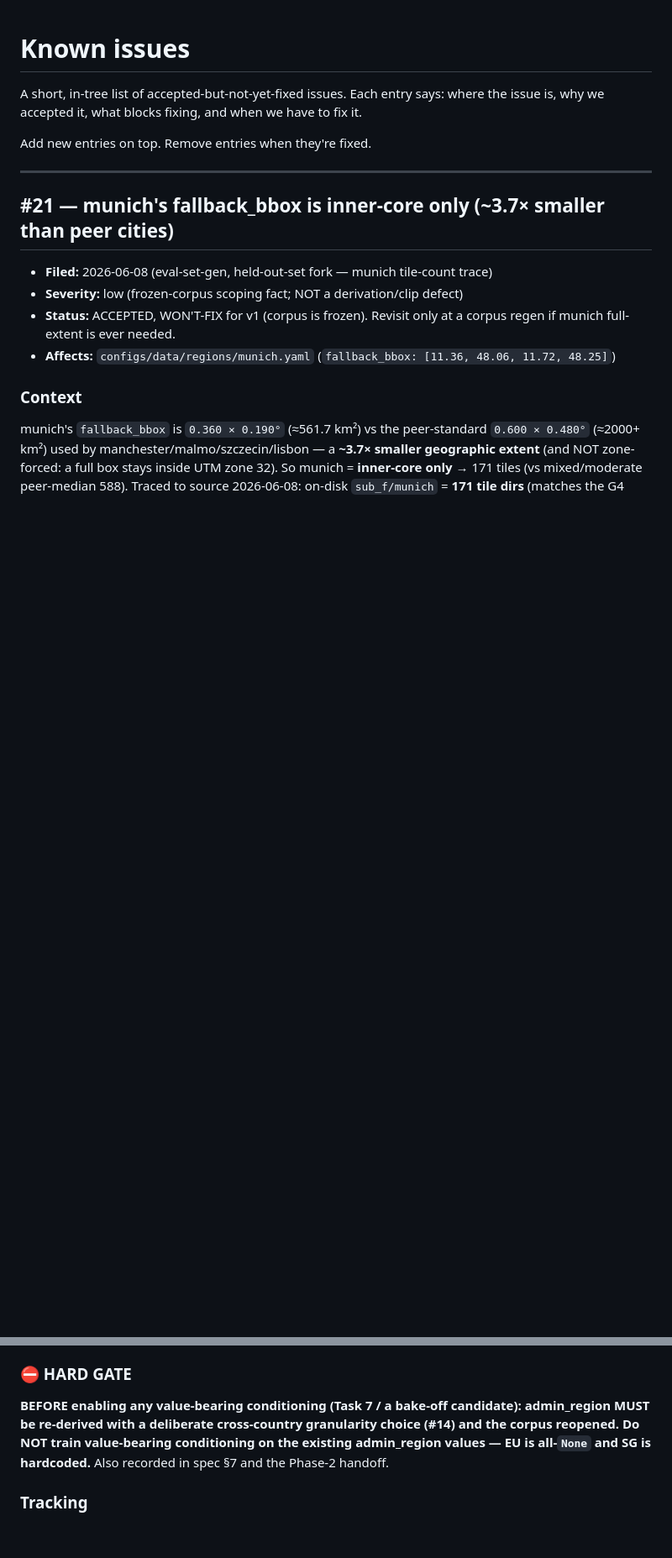
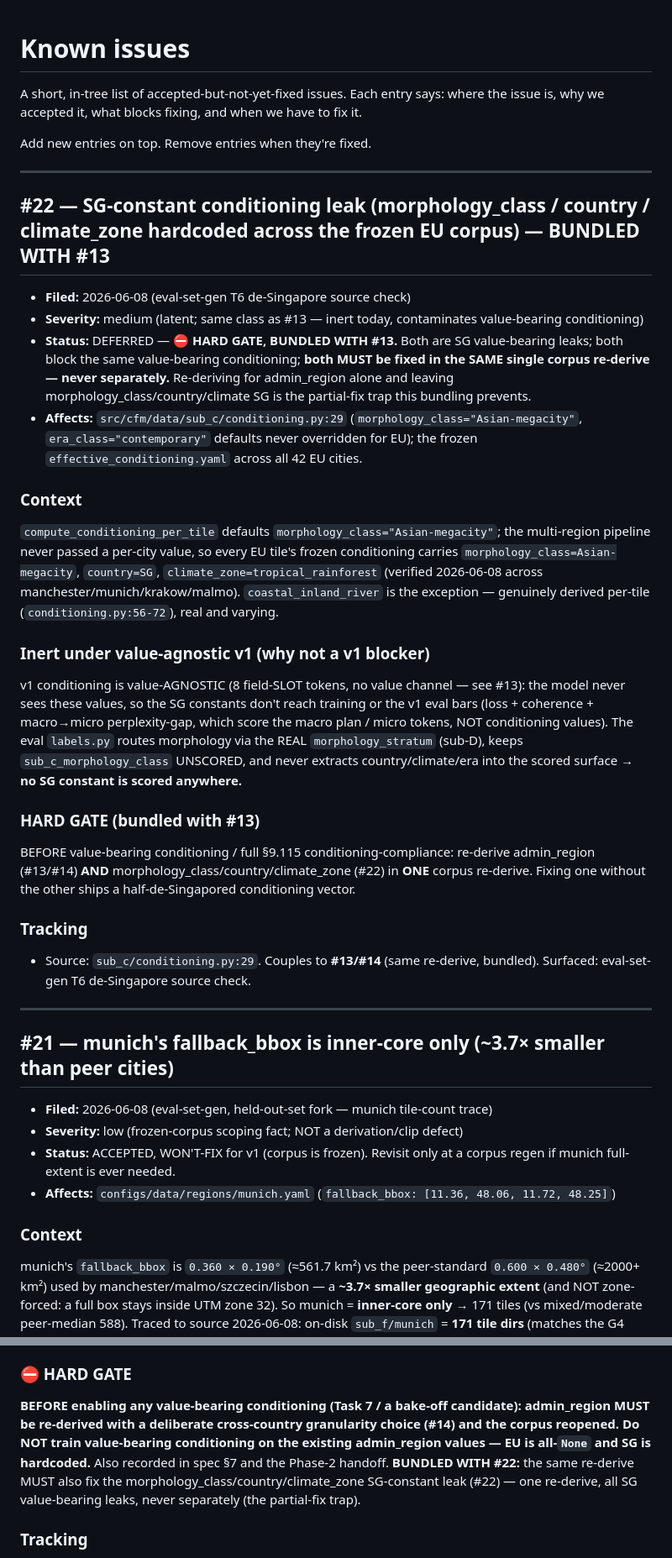
Before and after one commit to Umaraslam66/Bonzai-V1, a Markdown page: docs/known_issues.md, 2 parts joined by grey strips. Shown at 84% size. Drawn GitHub-style; blank space fills up the shorter version.

Commit message:
docs(known-issues): record #22 SG-constant conditioning leak (bundled with #13)
morphology_class=Asian-megacity / country=SG / climate_zone=tropical_rainforest hardcoded
across the frozen EU corpus (sub_c/conditioning.py:29 default never overridden). Inert under
value-agnostic v1; HARD GATE for value-bearing conditioning, BUNDLED with #13 into ONE corpus
re-derive (never separately). Surfaced in eval-set-gen T6 de-Singapore source check.

Co-Authored-By: Claude Opus 4.8 (1M context) <noreply@anthropic.com>

```diff
--- a/docs/known_issues.md
+++ b/docs/known_issues.md
@@ -3,6 +3,31 @@
 A short, in-tree list of accepted-but-not-yet-fixed issues. Each entry says: where the issue is, why we accepted it, what blocks fixing, and when we have to fix it.
 
 Add new entries on top. Remove entries when they're fixed.
+
+---
+
+## #22 — SG-constant conditioning leak (morphology_class / country / climate_zone hardcoded across the frozen EU corpus) — BUNDLED WITH #13
+
+- **Filed:** 2026-06-08 (eval-set-gen T6 de-Singapore source check)
+- **Severity:** medium (latent; same class as #13 — inert today, contaminates value-bearing conditioning)
+- **Status:** DEFERRED — **⛔ HARD GATE, BUNDLED WITH #13.** Both are SG value-bearing leaks; both block the same value-bearing conditioning; **both MUST be fixed in the SAME single corpus re-derive — never separately.** Re-deriving for admin_region alone and leaving morphology_class/country/climate SG is the partial-fix trap this bundling prevents.
+- **Affects:** `src/cfm/data/sub_c/conditioning.py:29` (`morphology_class="Asian-megacity"`, `era_class="contemporary"` defaults never overridden for EU); the frozen `effective_conditioning.yaml` across all 42 EU cities.
+
+### Context
+
+`compute_conditioning_per_tile` defaults `morphology_class="Asian-megacity"`; the multi-region pipeline never passed a per-city value, so every EU tile's frozen conditioning carries `morphology_class=Asian-megacity`, `country=SG`, `climate_zone=tropical_rainforest` (verified 2026-06-08 across manchester/munich/krakow/malmo). `coastal_inland_river` is the exception — genuinely derived per-tile (`conditioning.py:56-72`), real and varying.
+
+### Inert under value-agnostic v1 (why not a v1 blocker)
+
+v1 conditioning is value-AGNOSTIC (8 field-SLOT tokens, no value channel — see #13): the model never sees these values, so the SG constants don't reach training or the v1 eval bars (loss + coherence + macro→micro perplexity-gap, which score the macro plan / micro tokens, NOT conditioning values). The eval `labels.py` routes morphology via the REAL `morphology_stratum` (sub-D), keeps `sub_c_morphology_class` UNSCORED, and never extracts country/climate/era into the scored surface → **no SG constant is scored anywhere.**
+
+### HARD GATE (bundled with #13)
+
+BEFORE value-bearing conditioning / full §9.115 conditioning-compliance: re-derive admin_region (#13/#14) **AND** morphology_class/country/climate_zone (#22) in **ONE** corpus re-derive. Fixing one without the other ships a half-de-Singapored conditioning vector.
+
+### Tracking
+
+- Source: `sub_c/conditioning.py:29`. Couples to **#13/#14** (same re-derive, bundled). Surfaced: eval-set-gen T6 de-Singapore source check.
 
 ---
 
@@ -244,7 +269,7 @@ Defer = ONE reopen at Task 7 (when the #14 granularity is decided regardless). F
 
 ### ⛔ HARD GATE
 
-**BEFORE enabling any value-bearing conditioning (Task 7 / a bake-off candidate): admin_region MUST be re-derived with a deliberate cross-country granularity choice (#14) and the corpus reopened. Do NOT train value-bearing conditioning on the existing admin_region values — EU is all-`None` and SG is hardcoded.** Also recorded in spec §7 and the Phase-2 handoff.
+**BEFORE enabling any value-bearing conditioning (Task 7 / a bake-off candidate): admin_region MUST be re-derived with a deliberate cross-country granularity choice (#14) and the corpus reopened. Do NOT train value-bearing conditioning on the existing admin_region values — EU is all-`None` and SG is hardcoded.** Also recorded in spec §7 and the Phase-2 handoff. **BUNDLED WITH #22:** the same re-derive MUST also fix the morphology_class/country/climate_zone SG-constant leak (#22) — one re-derive, all SG value-bearing leaks, never separately (the partial-fix trap).
 
 ### Tracking
 
```
